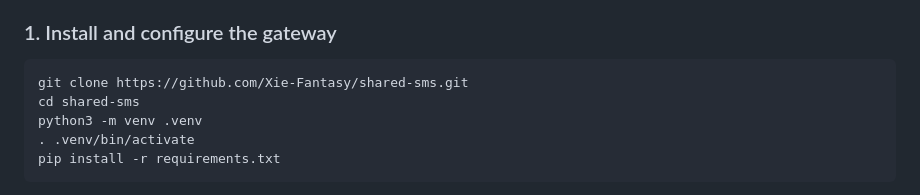
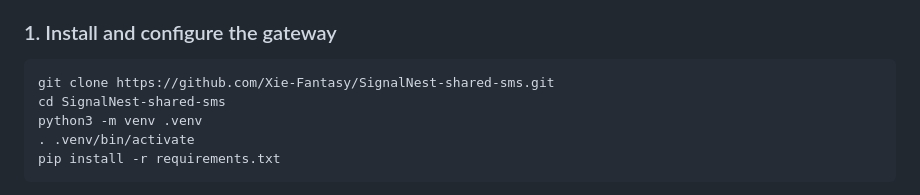
Before and after one commit to Xie-Fantasy/SignalNest-shared-sms, a Markdown page: README.en.md, the part around the change. Drawn GitHub-style.

````diff
--- a/README.en.md
+++ b/README.en.md
@@ -118,8 +118,8 @@ This is a minimal Linux setup for the public version. It does not install or log
 ### 1. Install and configure the gateway
 
 ```bash
-git clone https://github.com/Xie-Fantasy/shared-sms.git
-cd shared-sms
+git clone https://github.com/Xie-Fantasy/SignalNest-shared-sms.git
+cd SignalNest-shared-sms
 python3 -m venv .venv
 . .venv/bin/activate
 pip install -r requirements.txt
````
Also changed, not shown: README.md (+19 -16 lines), logo/Chinese logo.png (added).
